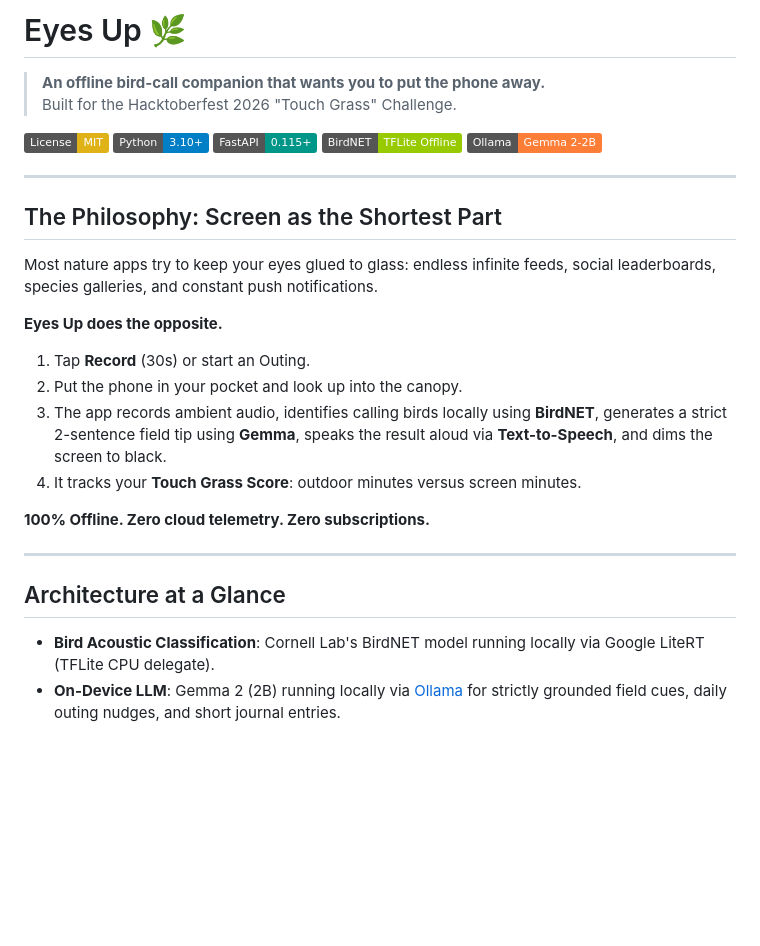
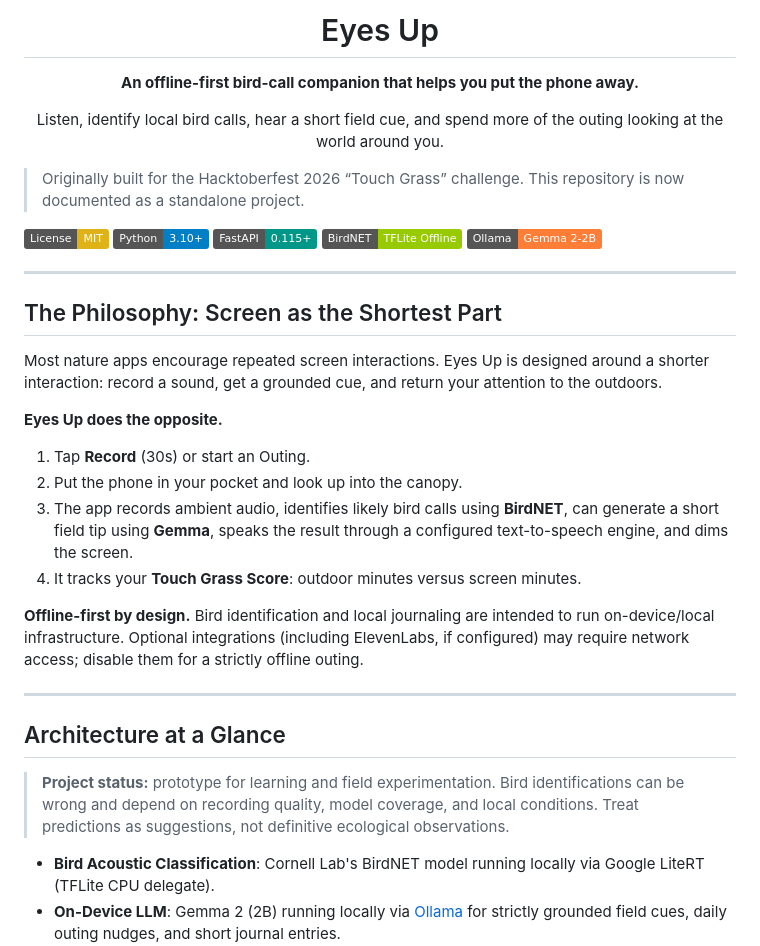
Before and after one commit to kishorekrrish3/Eyes-Up, a Markdown page: README.md, the part around the change. Rendered like a GitHub page; badges without logos; blank space fills up the shorter version.

Commit message:
docs: standardize Eyes Up README and clarify offline mode

```diff
--- a/README.md
+++ b/README.md
@@ -1,7 +1,10 @@
-# Eyes Up 🌿
+<div align="center">
+  <h1>Eyes Up</h1>
+  <p><strong>An offline-first bird-call companion that helps you put the phone away.</strong></p>
+  <p>Listen, identify local bird calls, hear a short field cue, and spend more of the outing looking at the world around you.</p>
+</div>
 
-> **An offline bird-call companion that wants you to put the phone away.**
-> Built for the Hacktoberfest 2026 "Touch Grass" Challenge.
+> Originally built for the Hacktoberfest 2026 “Touch Grass” challenge. This repository is now documented as a standalone project.
 
 [![License: MIT](https://img.shields.io/badge/License-MIT-yellow.svg)](https://opensource.org/licenses/MIT)
 [![Python 3.10+](https://img.shields.io/badge/Python-3.10%2B-blue.svg)](https://www.python.org/)
@@ -13,20 +16,22 @@
 
 ## The Philosophy: Screen as the Shortest Part
 
-Most nature apps try to keep your eyes glued to glass: endless infinite feeds, social leaderboards, species galleries, and constant push notifications.
+Most nature apps encourage repeated screen interactions. Eyes Up is designed around a shorter interaction: record a sound, get a grounded cue, and return your attention to the outdoors.
 
 **Eyes Up does the opposite.**
 
 1. Tap **Record** (30s) or start an Outing.
 2. Put the phone in your pocket and look up into the canopy.
-3. The app records ambient audio, identifies calling birds locally using **BirdNET**, generates a strict 2-sentence field tip using **Gemma**, speaks the result aloud via **Text-to-Speech**, and dims the screen to black.
+3. The app records ambient audio, identifies likely bird calls using **BirdNET**, can generate a short field tip using **Gemma**, speaks the result through a configured text-to-speech engine, and dims the screen.
 4. It tracks your **Touch Grass Score**: outdoor minutes versus screen minutes.
 
-**100% Offline. Zero cloud telemetry. Zero subscriptions.**
+**Offline-first by design.** Bird identification and local journaling are intended to run on-device/local infrastructure. Optional integrations (including ElevenLabs, if configured) may require network access; disable them for a strictly offline outing.
 
 ---
 
 ## Architecture at a Glance
+
+> **Project status:** prototype for learning and field experimentation. Bird identifications can be wrong and depend on recording quality, model coverage, and local conditions. Treat predictions as suggestions, not definitive ecological observations.
 
 - **Bird Acoustic Classification**: Cornell Lab's BirdNET model running locally via Google LiteRT (TFLite CPU delegate).
 - **On-Device LLM**: Gemma 2 (2B) running locally via [Ollama](https://ollama.com) for strictly grounded field cues, daily outing nudges, and short journal entries.
```
